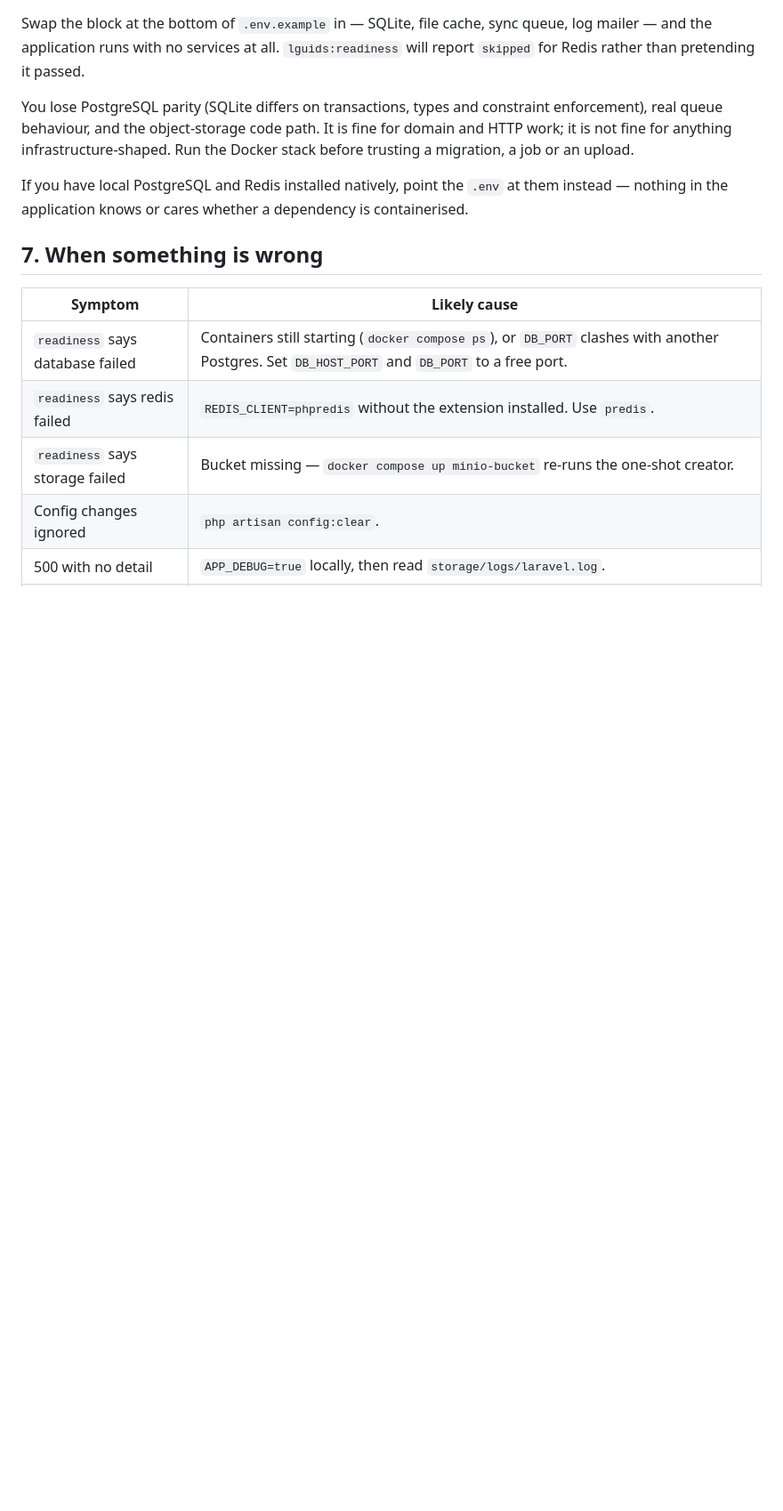
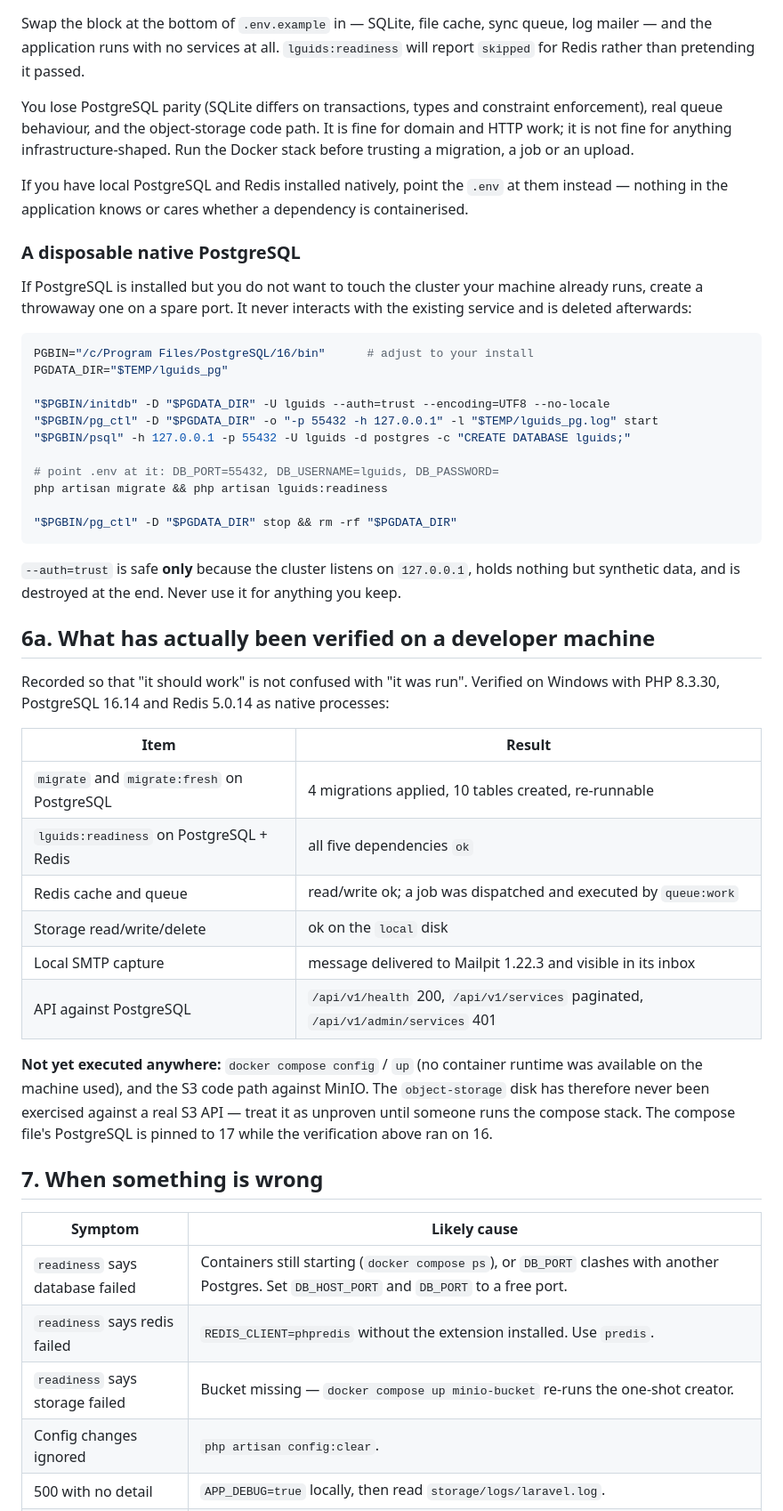
Before and after one commit to Upupapp/taytay-backend, a Markdown page: docs/runbooks/local-development.md, the part around the change. Shown at 89% size. Drawn GitHub-style; blank space fills up the shorter version.

Commit message:
docs(tab-03): record what local infrastructure was actually executed
TAB 03 shipped a documented stack that had never been run. This records the
proof, and the gap that remains, so the two are not confused.

Executed on this machine (PHP 8.3.30, PostgreSQL 16.14, Redis 5.0.14,
Mailpit 1.22.3, all native processes):
- migrate and migrate:fresh on real PostgreSQL — 4 migrations, 10 tables,
  re-runnable. Until now migrations had only ever touched SQLite.
- lguids:readiness against PostgreSQL + Redis: all five dependencies ok.
- a job dispatched to the Redis queue and executed by queue:work.
- storage write/read/delete through the configured disk.
- mail delivered over SMTP into Mailpit and confirmed in its inbox.
- the API booted against PostgreSQL: health 200, services paginated,
  admin 401.

Still not executed anywhere, and stated as such rather than implied:
- `docker compose config` and `up` — no container runtime exists on this
  host (no Docker, Podman, nerdctl or WSL), and installing one was out of
  scope.
- the S3 code path against MinIO, so the `object-storage` disk remains
  unexercised against a real S3 API.
- the compose file pins PostgreSQL 17; the verification ran on 16.

Also documents the disposable-native-PostgreSQL recipe used to do this,
since it is the only way to get PostgreSQL parity on a machine without a
container runtime, and it leaves the developer's existing cluster untouched.

No application code changed. Verification unchanged and re-run: 125 tests /
435 assertions pass, pint --test passes.

Co-Authored-By: Claude Opus 5 <noreply@anthropic.com>

````diff
--- a/docs/runbooks/local-development.md
+++ b/docs/runbooks/local-development.md
@@ -130,6 +130,49 @@ stack before trusting a migration, a job or an upload.
 If you have local PostgreSQL and Redis installed natively, point the `.env` at them
 instead — nothing in the application knows or cares whether a dependency is containerised.
 
+### A disposable native PostgreSQL
+
+If PostgreSQL is installed but you do not want to touch the cluster your machine already
+runs, create a throwaway one on a spare port. It never interacts with the existing service
+and is deleted afterwards:
+
+```bash
+PGBIN="/c/Program Files/PostgreSQL/16/bin"      # adjust to your install
+PGDATA_DIR="$TEMP/lguids_pg"
+
+"$PGBIN/initdb" -D "$PGDATA_DIR" -U lguids --auth=trust --encoding=UTF8 --no-locale
+"$PGBIN/pg_ctl" -D "$PGDATA_DIR" -o "-p 55432 -h 127.0.0.1" -l "$TEMP/lguids_pg.log" start
+"$PGBIN/psql" -h 127.0.0.1 -p 55432 -U lguids -d postgres -c "CREATE DATABASE lguids;"
+
+# point .env at it: DB_PORT=55432, DB_USERNAME=lguids, DB_PASSWORD=
+php artisan migrate && php artisan lguids:readiness
+
+"$PGBIN/pg_ctl" -D "$PGDATA_DIR" stop && rm -rf "$PGDATA_DIR"
+```
+
+`--auth=trust` is safe **only** because the cluster listens on `127.0.0.1`, holds nothing
+but synthetic data, and is destroyed at the end. Never use it for anything you keep.
+
+## 6a. What has actually been verified on a developer machine
+
+Recorded so that "it should work" is not confused with "it was run". Verified on Windows
+with PHP 8.3.30, PostgreSQL 16.14 and Redis 5.0.14 as native processes:
+
+| Item | Result |
+| --- | --- |
+| `migrate` and `migrate:fresh` on PostgreSQL | 4 migrations applied, 10 tables created, re-runnable |
+| `lguids:readiness` on PostgreSQL + Redis | all five dependencies `ok` |
+| Redis cache and queue | read/write ok; a job was dispatched and executed by `queue:work` |
+| Storage read/write/delete | ok on the `local` disk |
+| Local SMTP capture | message delivered to Mailpit 1.22.3 and visible in its inbox |
+| API against PostgreSQL | `/api/v1/health` 200, `/api/v1/services` paginated, `/api/v1/admin/services` 401 |
+
+**Not yet executed anywhere:** `docker compose config` / `up` (no container runtime was
+available on the machine used), and the S3 code path against MinIO. The `object-storage`
+disk has therefore never been exercised against a real S3 API — treat it as unproven until
+someone runs the compose stack. The compose file's PostgreSQL is pinned to 17 while the
+verification above ran on 16.
+
 ## 7. When something is wrong
 
 | Symptom | Likely cause |
````
